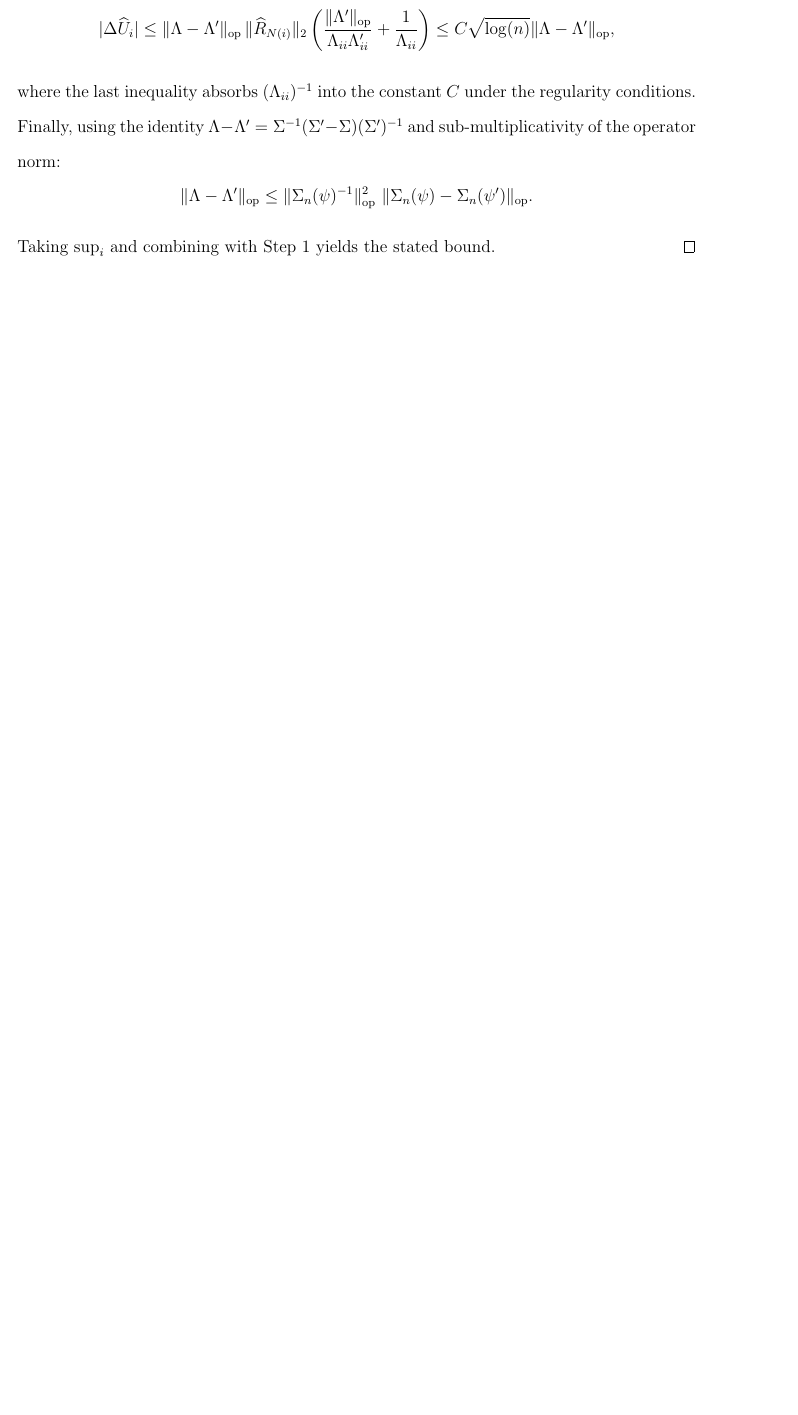
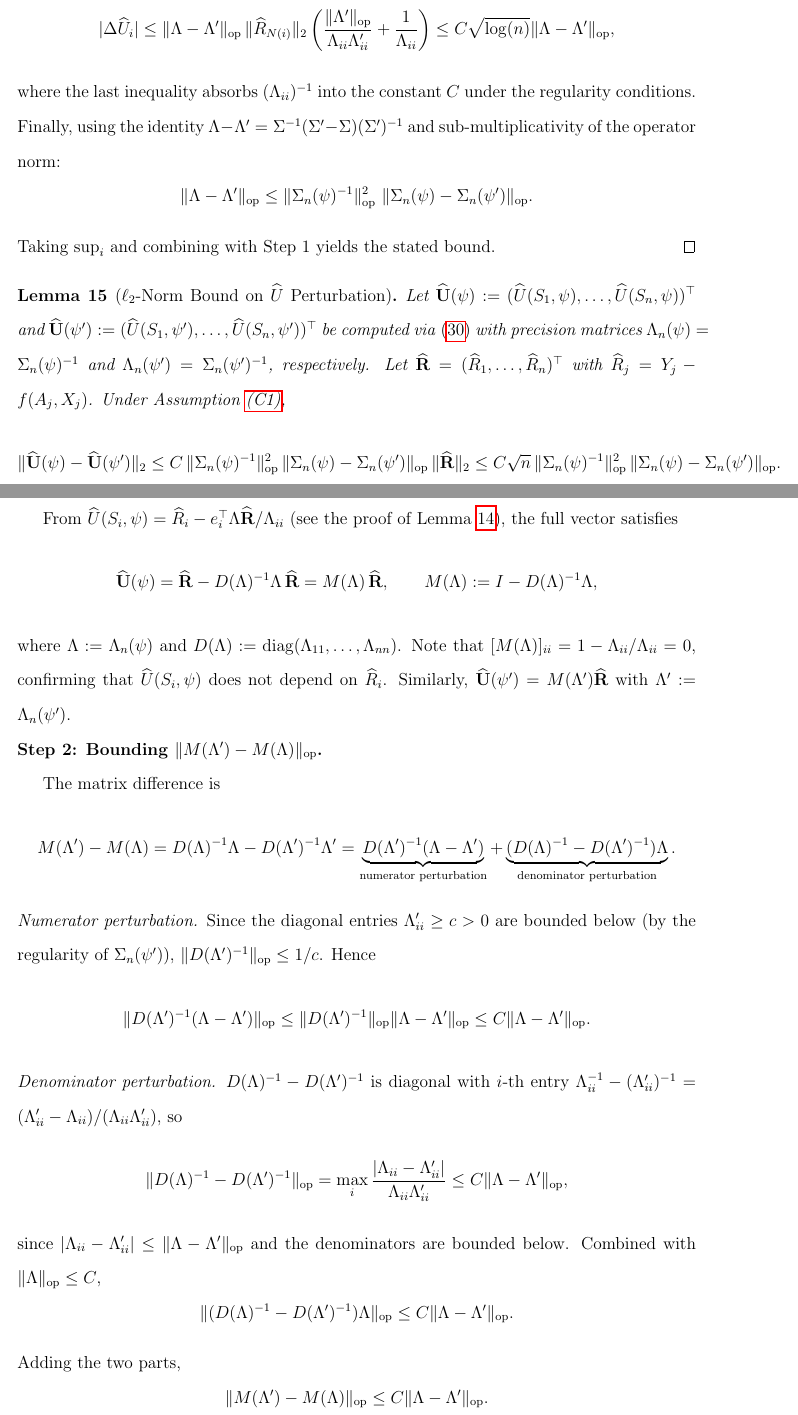
Before and after one commit to XindiLIN/Efficient-Cross-Fitting-Estimation-of-Semiparametric-Spatial-Point-Processes, a LaTeX paper (main.tex): part of page 125 of 168 before the commit and two parts of pages 125 and 126 of 170 after it, the two joined at a grey line, cut so that both start at the same text, the shorter picture padded with empty space. Compiled offline with pdfLaTeX.

Commit message:
lemma_subGaussian_diff_L2

```diff
--- a/main.tex
+++ b/main.tex
@@ -2662,3 +2662,40 @@ $$\|\Lambda-\Lambda^\prime\|_{\mathrm{op}}\leq\|\Sigma_n(\psi)^{-1}\|_{\mathrm{o
 Taking $\sup_i$ and combining with Step~1 yields the stated bound.
 \end{proof}
 
+\begin{lemma}[$\ell_2$-Norm Bound on $\widehat{U}$ Perturbation]\label{lemma:widehat_U_diff_L2}
+Let $\widehat{\mathbf{U}}(\psi):=(\widehat{U}(S_1,\psi),\ldots,\widehat{U}(S_n,\psi))^\top$ and $\widehat{\mathbf{U}}(\psi^\prime):=(\widehat{U}(S_1,\psi^\prime),\ldots,\widehat{U}(S_n,\psi^\prime))^\top$ be computed via \eqref{eq:widehat_U_i} with precision matrices $\Lambda_n(\psi)=\Sigma_n(\psi)^{-1}$ and $\Lambda_n(\psi^\prime)=\Sigma_n(\psi^\prime)^{-1}$, respectively.  Let $\widehat{\mathbf{R}}=(\widehat{R}_1,\ldots,\widehat{R}_n)^\top$ with $\widehat{R}_j=Y_j-f(A_j,X_j)$.  Under Assumption~\ref{condition:excess_risk:smooth},
+\begin{align*}
+\|\widehat{\mathbf{U}}(\psi)-\widehat{\mathbf{U}}(\psi^\prime)\|_2
+\leq C\,\|\Sigma_n(\psi)^{-1}\|_{\mathrm{op}}^2\,\|\Sigma_n(\psi)-\Sigma_n(\psi^\prime)\|_{\mathrm{op}}\,\|\widehat{\mathbf{R}}\|_2
+\leq C\sqrt{n}\,\|\Sigma_n(\psi)^{-1}\|_{\mathrm{op}}^2\,\|\Sigma_n(\psi)-\Sigma_n(\psi^\prime)\|_{\mathrm{op}}.
+\end{align*}
+\end{lemma}
+
+\begin{proof}
+\noindent\textbf{Step 1: Matrix representation of $\widehat{\mathbf{U}}(\psi)$.}
+
+From $\widehat U(S_i,\psi)=\widehat R_i - e_i^\top\Lambda\widehat{\mathbf{R}}/\Lambda_{ii}$ (see the proof of Lemma~\ref{lemma:L_i_diff_psi}), the full vector satisfies
+\begin{align*}
+\widehat{\mathbf{U}}(\psi) = \widehat{\mathbf{R}} - D(\Lambda)^{-1}\Lambda\,\widehat{\mathbf{R}} = M(\Lambda)\,\widehat{\mathbf{R}},
+\qquad M(\Lambda):=I - D(\Lambda)^{-1}\Lambda,
+\end{align*}
+where $\Lambda:=\Lambda_n(\psi)$ and $D(\Lambda):=\mathrm{diag}(\Lambda_{11},\ldots,\Lambda_{nn})$.  Note that $[M(\Lambda)]_{ii}=1-\Lambda_{ii}/\Lambda_{ii}=0$, confirming that $\widehat U(S_i,\psi)$ does not depend on $\widehat{R}_i$.  Similarly, $\widehat{\mathbf{U}}(\psi^\prime)=M(\Lambda^\prime)\widehat{\mathbf{R}}$ with $\Lambda^\prime:=\Lambda_n(\psi^\prime)$.
+
+\noindent\textbf{Step 2: Bounding $\|M(\Lambda^\prime)-M(\Lambda)\|_{\mathrm{op}}$.}
+
+The matrix difference is
+\begin{align*}
+M(\Lambda^\prime)-M(\Lambda) = D(\Lambda)^{-1}\Lambda - D(\Lambda^\prime)^{-1}\Lambda^\prime
+= \underbrace{D(\Lambda^\prime)^{-1}(\Lambda-\Lambda^\prime)}_{\text{numerator perturbation}}
++ \underbrace{(D(\Lambda)^{-1}-D(\Lambda^\prime)^{-1})\Lambda}_{\text{denominator perturbation}}.
+\end{align*}
+\emph{Numerator perturbation.}
+Since the diagonal entries $\Lambda_{ii}^\prime\geq c>0$ are bounded below (by the regularity of $\Sigma_n(\psi^\prime)$), $\|D(\Lambda^\prime)^{-1}\|_{\mathrm{op}}\leq 1/c$.  Hence
+$$\|D(\Lambda^\prime)^{-1}(\Lambda-\Lambda^\prime)\|_{\mathrm{op}}\leq \|D(\Lambda^\prime)^{-1}\|_{\mathrm{op}}\|\Lambda-\Lambda^\prime\|_{\mathrm{op}}\leq C\|\Lambda-\Lambda^\prime\|_{\mathrm{op}}.$$
+\emph{Denominator perturbation.}
+$D(\Lambda)^{-1}-D(\Lambda^\prime)^{-1}$ is diagonal with $i$-th entry $\Lambda_{ii}^{-1}-(\Lambda_{ii}^\prime)^{-1}=(\Lambda_{ii}^\prime-\Lambda_{ii})/(\Lambda_{ii}\Lambda_{ii}^\prime)$, so
+$$\|D(\Lambda)^{-1}-D(\Lambda^\prime)^{-1}\|_{\mathrm{op}} = \max_i\frac{|\Lambda_{ii}-\Lambda_{ii}^\prime|}{\Lambda_{ii}\Lambda_{ii}^\prime}\leq C\|\Lambda-\Lambda^\prime\|_{\mathrm{op}},$$
+since $|\Lambda_{ii}-\Lambda_{ii}^\prime|\leq\|\Lambda-\Lambda^\prime\|_{\mathrm{op}}$ and the denominators are bounded below.  Combined with $\|\Lambda\|_{\mathrm{op}}\leq C$,
+$$\|(D(\Lambda)^{-1}-D(\Lambda^\prime)^{-1})\Lambda\|_{\mathrm{op}}\leq C\|\Lambda-\Lambda^\prime\|_{\mathrm{op}}.$$
+Adding the two parts,
+$$\|M(\Lambda^\prime)-M(\Lambda)\|_{\mathrm{op}}\leq C\|\Lambda-\Lambda^\prime\|_{\mathrm{op}}.$$
```
Also changed, not shown: main.tex (17 more changed lines).
